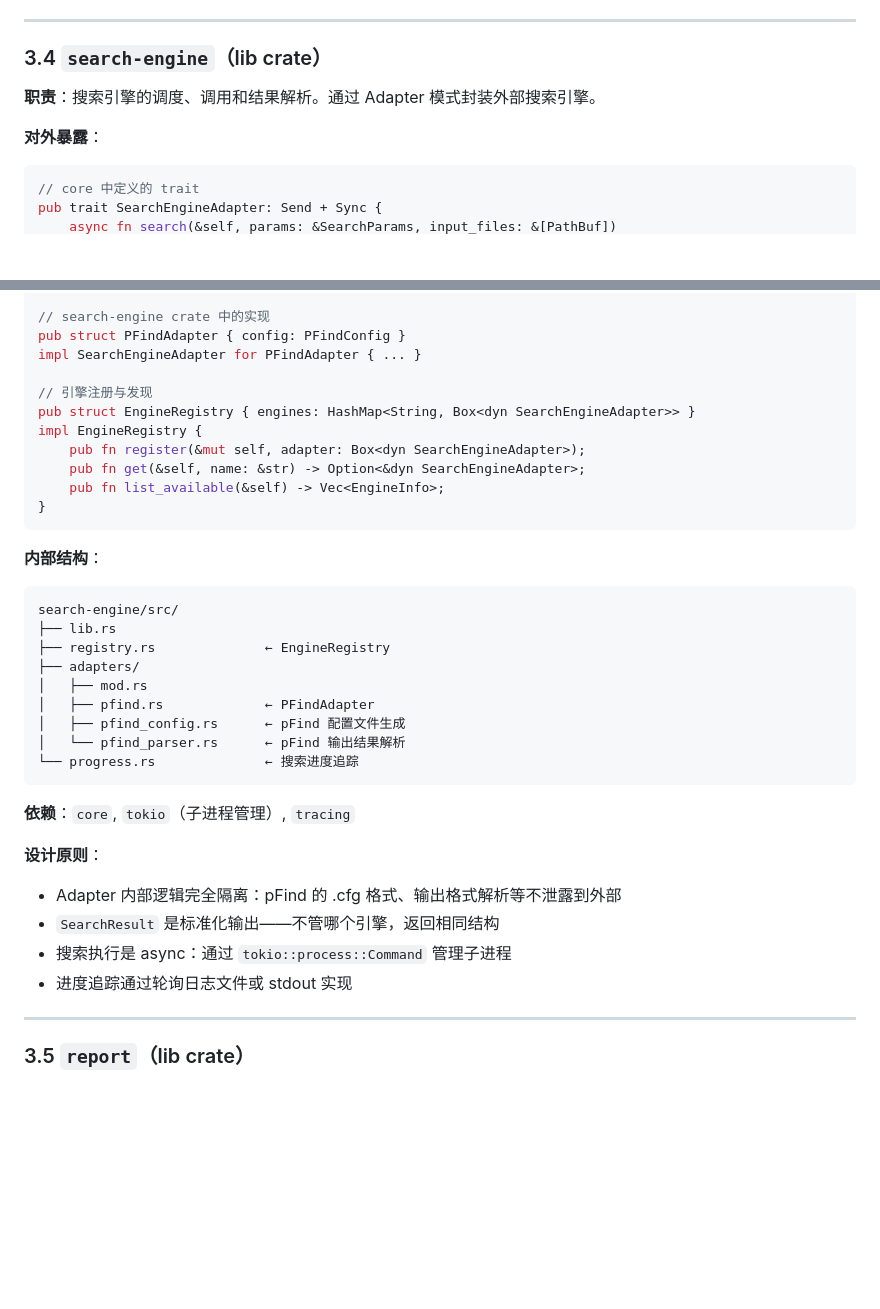
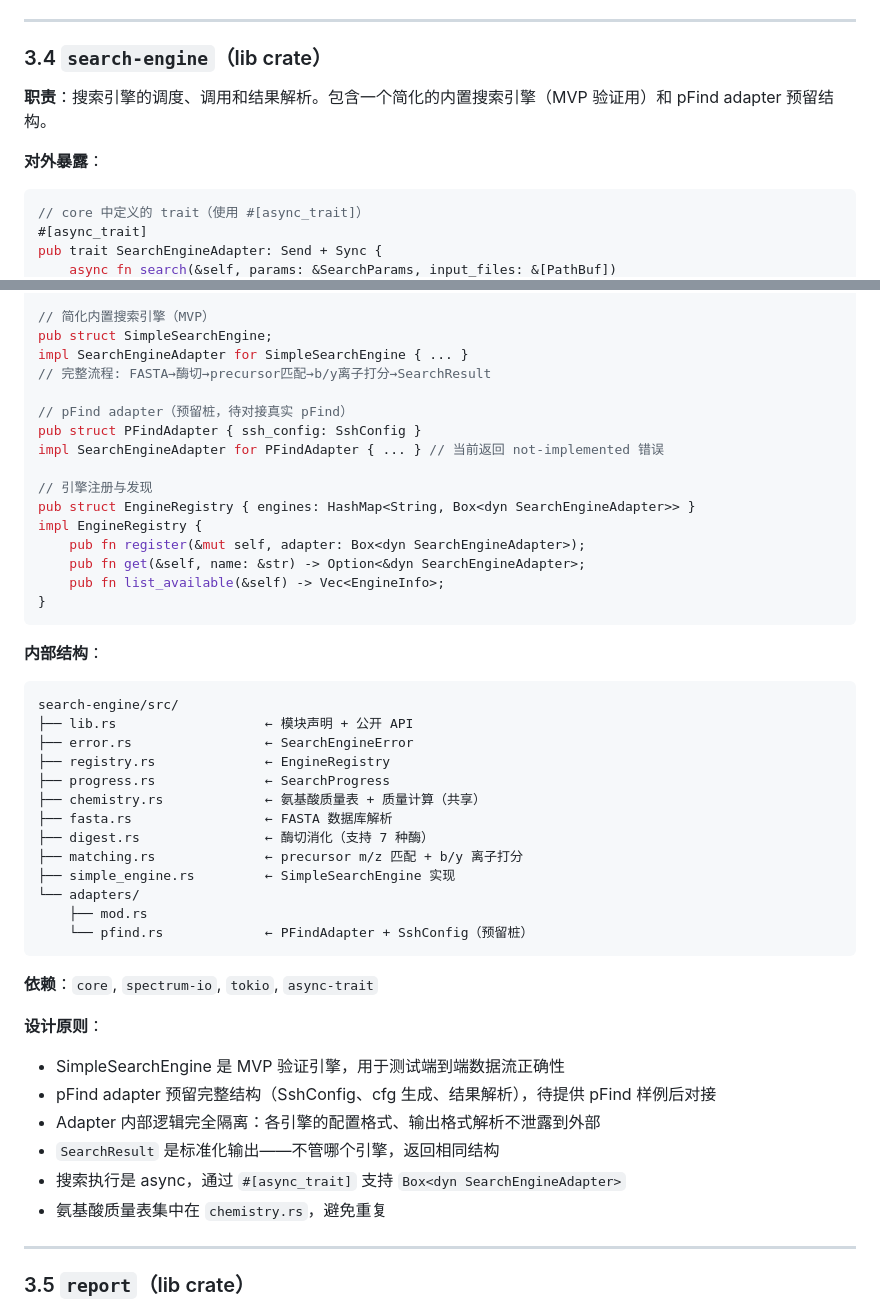
Before and after one commit to verdenmax/proteinCopilot, a Markdown page: docs/architecture.md, 2 parts joined by grey strips. GitHub-like rendering; blank space fills up the shorter version.

````diff
--- a/docs/architecture.md
+++ b/docs/architecture.md
@@ -230,10 +230,11 @@ pub struct SearchPreset {
 
 ### 3.4 `search-engine`（lib crate）
 
-**职责**：搜索引擎的调度、调用和结果解析。通过 Adapter 模式封装外部搜索引擎。
+**职责**：搜索引擎的调度、调用和结果解析。包含一个简化的内置搜索引擎（MVP 验证用）和 pFind adapter 预留结构。
 
 **对外暴露**：
 ```rust
-// core 中定义的 trait
+// core 中定义的 trait（使用 #[async_trait]）
+#[async_trait]
 pub trait SearchEngineAdapter: Send + Sync {
     async fn search(&self, params: &SearchParams, input_files: &[PathBuf])
@@ -243,8 +244,13 @@ pub trait SearchEngineAdapter: Send + Sync {
 }
 
-// search-engine crate 中的实现
-pub struct PFindAdapter { config: PFindConfig }
-impl SearchEngineAdapter for PFindAdapter { ... }
+// 简化内置搜索引擎（MVP）
+pub struct SimpleSearchEngine;
+impl SearchEngineAdapter for SimpleSearchEngine { ... }
+// 完整流程: FASTA→酶切→precursor匹配→b/y离子打分→SearchResult
+
+// pFind adapter（预留桩，待对接真实 pFind）
+pub struct PFindAdapter { ssh_config: SshConfig }
+impl SearchEngineAdapter for PFindAdapter { ... } // 当前返回 not-implemented 错误
 
 // 引擎注册与发现
 pub struct EngineRegistry { engines: HashMap<String, Box<dyn SearchEngineAdapter>> }
@@ -258,23 +264,29 @@ impl EngineRegistry {
 **内部结构**：
 ```text
 search-engine/src/
-├── lib.rs
+├── lib.rs                   ← 模块声明 + 公开 API
+├── error.rs                 ← SearchEngineError
 ├── registry.rs              ← EngineRegistry
-├── adapters/
-│   ├── mod.rs
-│   ├── pfind.rs             ← PFindAdapter
-│   ├── pfind_config.rs      ← pFind 配置文件生成
-│   └── pfind_parser.rs      ← pFind 输出结果解析
-└── progress.rs              ← 搜索进度追踪
+├── progress.rs              ← SearchProgress
+├── chemistry.rs             ← 氨基酸质量表 + 质量计算（共享）
+├── fasta.rs                 ← FASTA 数据库解析
+├── digest.rs                ← 酶切消化（支持 7 种酶）
+├── matching.rs              ← precursor m/z 匹配 + b/y 离子打分
+├── simple_engine.rs         ← SimpleSearchEngine 实现
+└── adapters/
+    ├── mod.rs
+    └── pfind.rs             ← PFindAdapter + SshConfig（预留桩）
 ```
 
-**依赖**：`core`, `tokio`（子进程管理）, `tracing`
+**依赖**：`core`, `spectrum-io`, `tokio`, `async-trait`
 
 **设计原则**：
-- Adapter 内部逻辑完全隔离：pFind 的 .cfg 格式、输出格式解析等不泄露到外部
+- SimpleSearchEngine 是 MVP 验证引擎，用于测试端到端数据流正确性
+- pFind adapter 预留完整结构（SshConfig、cfg 生成、结果解析），待提供 pFind 样例后对接
+- Adapter 内部逻辑完全隔离：各引擎的配置格式、输出格式解析不泄露到外部
 - `SearchResult` 是标准化输出——不管哪个引擎，返回相同结构
-- 搜索执行是 async：通过 `tokio::process::Command` 管理子进程
-- 进度追踪通过轮询日志文件或 stdout 实现
+- 搜索执行是 async，通过 `#[async_trait]` 支持 `Box<dyn SearchEngineAdapter>`
+- 氨基酸质量表集中在 `chemistry.rs`，避免重复
 
 ---
 
````
Also changed, not shown: other parts of docs/architecture.md (+2 -2 lines), tasks/001-mvp-proteomics-search-platform.md (+40 -44 lines).
